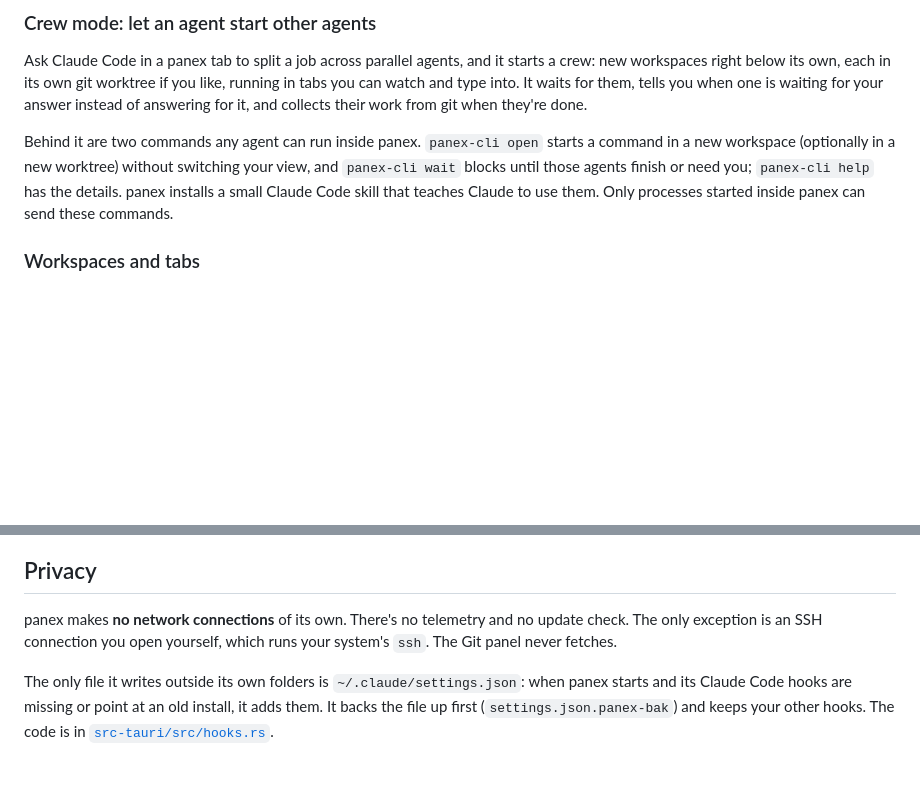
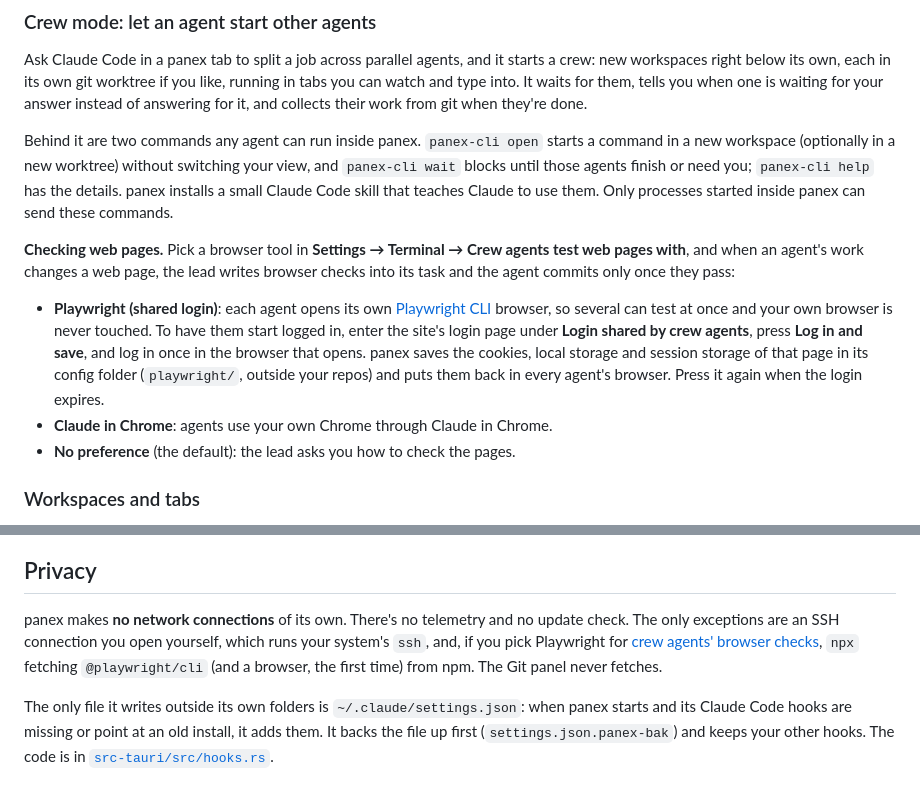
Before and after one commit to firstfu/panex, a Markdown page: README.md, 2 parts joined by grey strips. GitHub-like rendering; blank space fills up the shorter version.

```diff
--- a/README.md
+++ b/README.md
@@ -43,6 +43,12 @@ panex sets up the [Claude Code hooks](#claude-code-notifications) by itself when
 Ask Claude Code in a panex tab to split a job across parallel agents, and it starts a crew: new workspaces right below its own, each in its own git worktree if you like, running in tabs you can watch and type into. It waits for them, tells you when one is waiting for your answer instead of answering for it, and collects their work from git when they're done.
 
 Behind it are two commands any agent can run inside panex. `panex-cli open` starts a command in a new workspace (optionally in a new worktree) without switching your view, and `panex-cli wait` blocks until those agents finish or need you; `panex-cli help` has the details. panex installs a small Claude Code skill that teaches Claude to use them. Only processes started inside panex can send these commands.
+
+**Checking web pages.** Pick a browser tool in **Settings → Terminal → Crew agents test web pages with**, and when an agent's work changes a web page, the lead writes browser checks into its task and the agent commits only once they pass:
+
+- **Playwright (shared login)**: each agent opens its own [Playwright CLI](https://playwright.dev/agent-cli/sessions) browser, so several can test at once and your own browser is never touched. To have them start logged in, enter the site's login page under **Login shared by crew agents**, press **Log in and save**, and log in once in the browser that opens. panex saves the cookies, local storage and session storage of that page in its config folder (`playwright/`, outside your repos) and puts them back in every agent's browser. Press it again when the login expires.
+- **Claude in Chrome**: agents use your own Chrome through Claude in Chrome.
+- **No preference** (the default): the lead asks you how to check the pages.
 
 ### Workspaces and tabs
 
@@ -101,7 +107,7 @@ Most of the memory you'll see in Task Manager belongs to WebView2, the Edge engi
 
 ## Privacy
 
-panex makes **no network connections** of its own. There's no telemetry and no update check. The only exception is an SSH connection you open yourself, which runs your system's `ssh`. The Git panel never fetches.
+panex makes **no network connections** of its own. There's no telemetry and no update check. The only exceptions are an SSH connection you open yourself, which runs your system's `ssh`, and, if you pick Playwright for [crew agents' browser checks](#crew-mode-let-an-agent-start-other-agents), `npx` fetching `@playwright/cli` (and a browser, the first time) from npm. The Git panel never fetches.
 
 The only file it writes outside its own folders is `~/.claude/settings.json`: when panex starts and its Claude Code hooks are missing or point at an old install, it adds them. It backs the file up first (`settings.json.panex-bak`) and keeps your other hooks. The code is in [`src-tauri/src/hooks.rs`](src-tauri/src/hooks.rs).
 
```
Also changed, not shown: translations/README.zh-Hant.md (+7 -1 lines).
